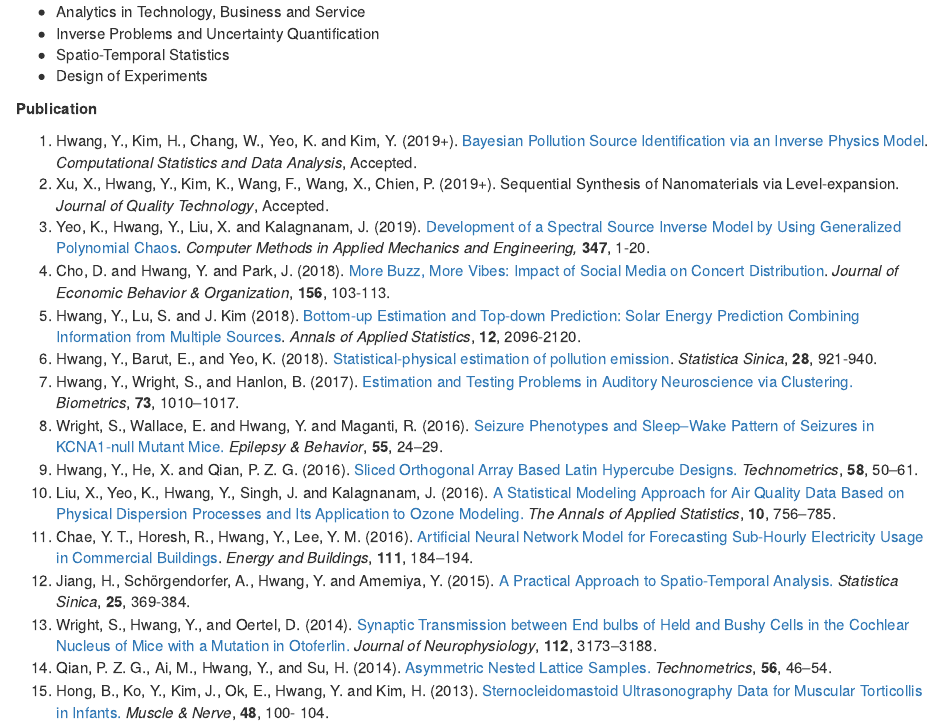
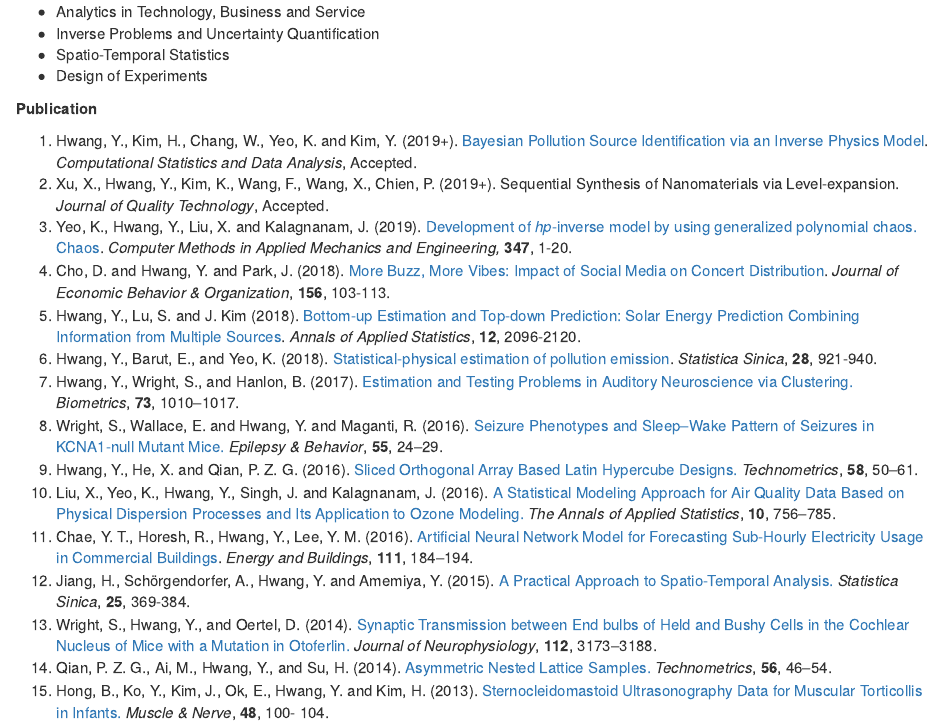
Before and after one commit to ydhwang/ydhwang.github.io, an R Markdown document (index.Rmd): the page in a window 1100 px wide, from 510 px down. The pictures show the output file index.html that the author committed with the source, opened offline.

Commit message:
fixed the gPC title

```diff
--- a/index.Rmd
+++ b/index.Rmd
@@ -53,7 +53,7 @@ __Publication__
 
 1. Hwang, Y., Kim, H., Chang, W., Yeo, K. and Kim, Y. (2019+). [Bayesian Pollution Source Identification via an Inverse Physics Model](https://www.sciencedirect.com/science/article/pii/S0167947318302822).  *Computational Statistics and Data Analysis*, Accepted.
 1. Xu, X., Hwang, Y., Kim, K., Wang, F., Wang, X., Chien, P. (2019+). Sequential Synthesis of Nanomaterials via Level-expansion. *Journal of Quality Technology*, Accepted.
-1. Yeo, K., Hwang, Y., Liu, X. and Kalagnanam, J. (2019). [Development of a Spectral Source Inverse Model by Using Generalized Polynomial Chaos](https://www.sciencedirect.com/science/article/pii/S0045782518306212?dgcid=author). *Computer Methods in Applied Mechanics and Engineering,* **347**, 1-20.
+1. Yeo, K., Hwang, Y., Liu, X. and Kalagnanam, J. (2019). [Development of *hp*-inverse model by using generalized polynomial chaos.  Chaos](https://www.sciencedirect.com/science/article/pii/S0045782518306212?dgcid=author). *Computer Methods in Applied Mechanics and Engineering,* **347**, 1-20.
 1. Cho, D. and  Hwang, Y. and Park, J. (2018). [More Buzz, More Vibes: Impact of Social Media on Concert Distribution](https://doi.org/10.1016/j.jebo.2018.09.012). *Journal of Economic Behavior & Organization*, **156**, 103-113.
 1. Hwang, Y., Lu, S. and J. Kim (2018). [Bottom-up Estimation and Top-down Prediction: Solar Energy Prediction Combining Information from Multiple Sources](http://dx.doi.org/10.1214/18-AOAS1145). *Annals of Applied Statistics*, **12**, 2096-2120.
 1. Hwang, Y., Barut, E., and Yeo, K. (2018). [Statistical-physical estimation of pollution emission](http://www3.stat.sinica.edu.tw/statistica/J28N2/J28N217/J28N217.html). *Statistica Sinica*, **28**, 921-940.
```
Also changed, not shown: index.html.
